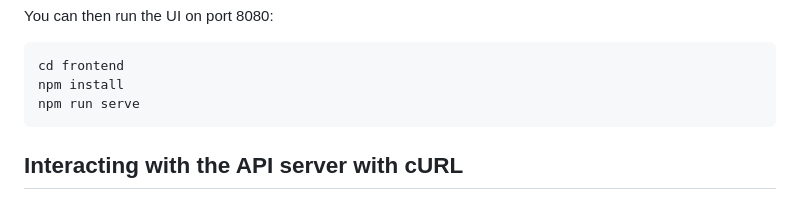
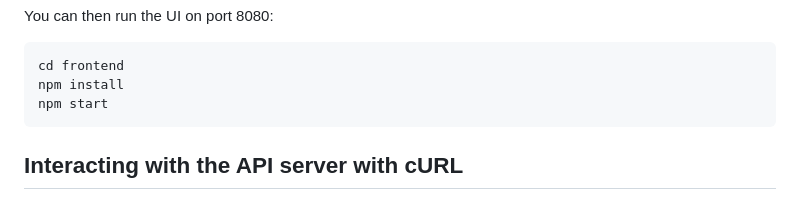
Before and after one commit to temporalio/temporal-ecommerce, a Markdown page: README.md, the part around the change. GitHub-like rendering.

````diff
--- a/README.md
+++ b/README.md
@@ -25,7 +25,7 @@ You can then run the UI on port 8080:
 ```
 cd frontend
 npm install
-npm run serve
+npm start
 ```
 
 ## Interacting with the API server with cURL
````
